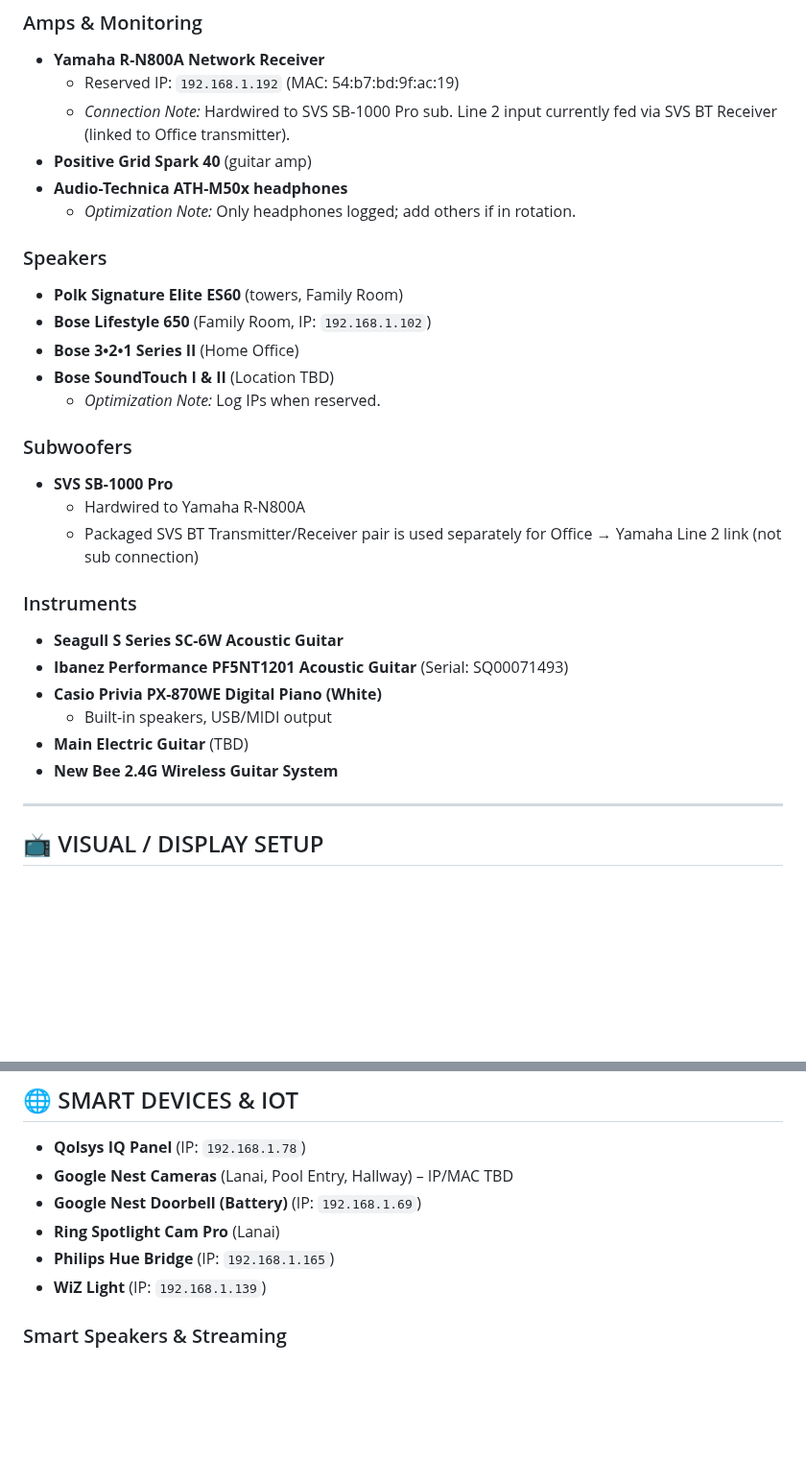
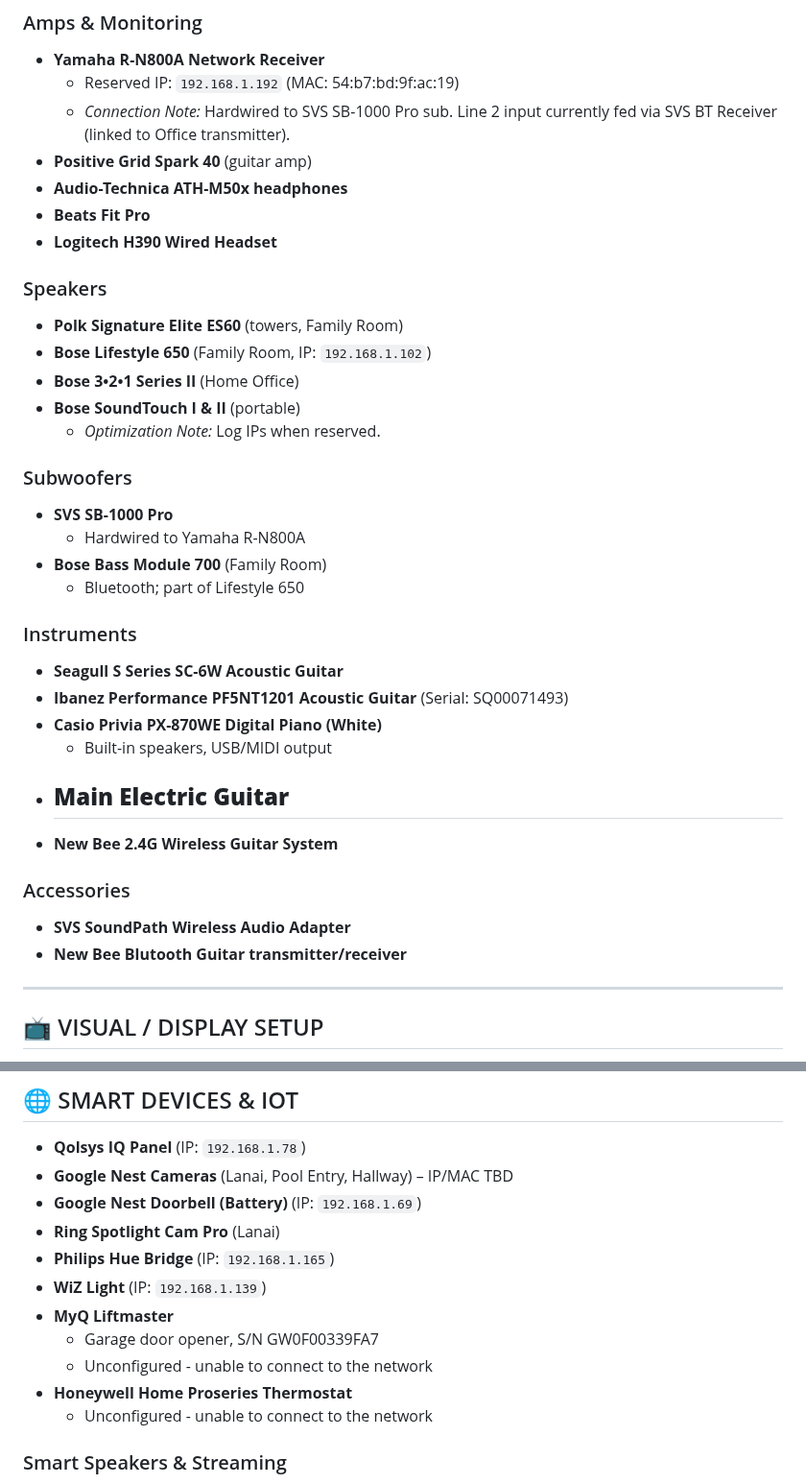
Before and after one commit to MarcArmy2003/The-Audiopheliac, a Markdown page: docs/AV_Network_Master_List.md, 2 parts joined by grey strips. Shown at 96% size. GitHub-like rendering; blank space fills up the shorter version.

```diff
--- a/docs/AV_Network_Master_List.md
+++ b/docs/AV_Network_Master_List.md
@@ -31,27 +35,35 @@ Owner Device ID: GDMARCHE
   - *Connection Note:* Hardwired to SVS SB-1000 Pro sub. Line 2 input currently fed via SVS BT Receiver (linked to Office transmitter).
 - **Positive Grid Spark 40** (guitar amp)
 - **Audio-Technica ATH-M50x headphones**
-  - *Optimization Note:* Only headphones logged; add others if in rotation.
+- **Beats Fit Pro**
+- **Logitech H390 Wired Headset**
 
 ### Speakers
 - **Polk Signature Elite ES60** (towers, Family Room)
 - **Bose Lifestyle 650** (Family Room, IP: `192.168.1.102`)
 - **Bose 3•2•1 Series II** (Home Office)
-- **Bose SoundTouch I & II** (Location TBD)
+- **Bose SoundTouch I & II** (portable)
   - *Optimization Note:* Log IPs when reserved.
 
 ### Subwoofers
 - **SVS SB-1000 Pro**
   - Hardwired to Yamaha R-N800A
-  - Packaged SVS BT Transmitter/Receiver pair is used separately for Office → Yamaha Line 2 link (not sub connection)
+- **Bose Bass Module 700** (Family Room)
+  - Bluetooth; part of Lifestyle 650
 
 ### Instruments
 - **Seagull S Series SC-6W Acoustic Guitar**
 - **Ibanez Performance PF5NT1201 Acoustic Guitar** (Serial: SQ00071493)
 - **Casio Privia PX-870WE Digital Piano (White)**
   - Built-in speakers, USB/MIDI output
-- **Main Electric Guitar** (TBD)
+- **Main Electric Guitar**
+  -
 - **New Bee 2.4G Wireless Guitar System**
+
+### Accessories
+- **SVS SoundPath Wireless Audio Adapter**
+- **New Bee Blutooth Guitar transmitter/receiver**
+
 
 ---
 
@@ -106,6 +144,11 @@ Owner Device ID: GDMARCHE
 - **Ring Spotlight Cam Pro** (Lanai)
 - **Philips Hue Bridge** (IP: `192.168.1.165`)
 - **WiZ Light** (IP: `192.168.1.139`)
+- **MyQ Liftmaster**
+  - Garage door opener, S/N GW0F00339FA7
+  - Unconfigured - unable to connect to the network
+- **Honeywell Home Proseries Thermostat**
+  - Unconfigured - unable to connect to the network
 
 ### Smart Speakers & Streaming
 - **Amazon Echo (Lanai)** (IP: `192.168.1.240`)
```
Also changed, not shown: other parts of docs/AV_Network_Master_List.md (+32 -2 lines).
